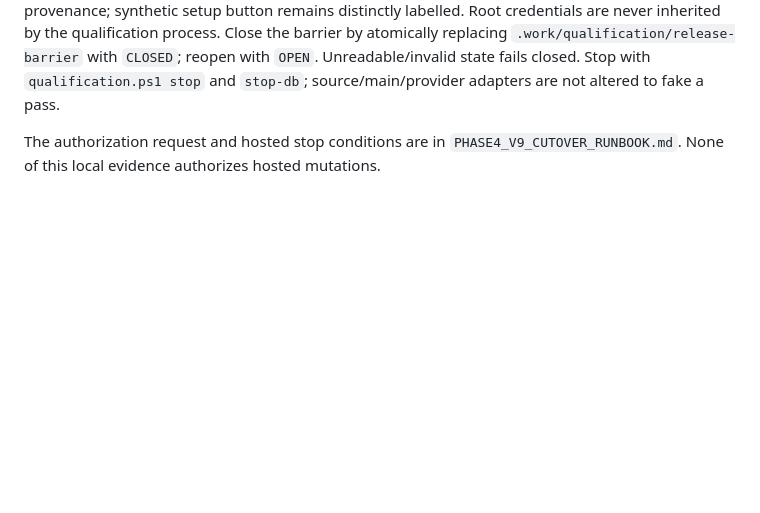
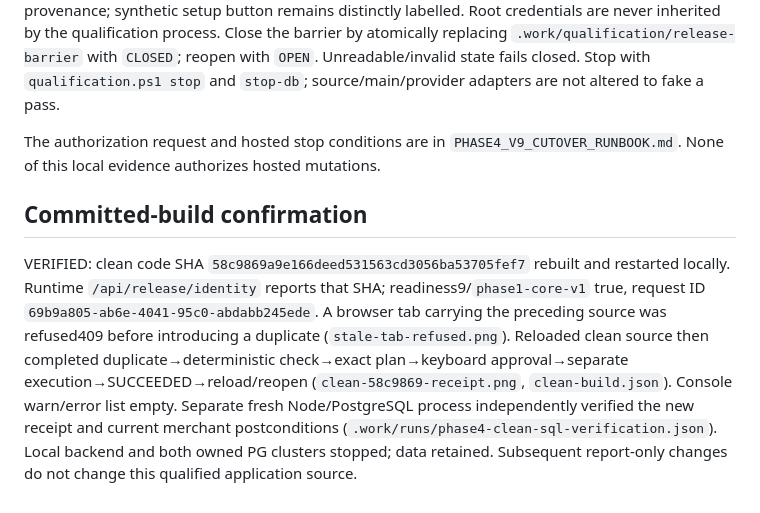
Before and after one commit to ANIRUDDH-001/OrderTruth, a Markdown page: reports/PHASE4_BROWSER_QUALIFICATION.md, the part around the change. Drawn GitHub-style; blank space fills up the shorter version.

```diff
--- a/reports/PHASE4_BROWSER_QUALIFICATION.md
+++ b/reports/PHASE4_BROWSER_QUALIFICATION.md
@@ -32,3 +32,7 @@ The maintenance counter does not certify a previous hosted process has exited. U
 Use `scripts/qualification.ps1 build`, then `serve`; all fixtures/data stay in owned local PostgreSQL. A separately imported historical observation is required for genuine historical provenance; synthetic setup button remains distinctly labelled. Root credentials are never inherited by the qualification process. Close the barrier by atomically replacing `.work/qualification/release-barrier` with `CLOSED`; reopen with `OPEN`. Unreadable/invalid state fails closed. Stop with `qualification.ps1 stop` and `stop-db`; source/main/provider adapters are not altered to fake a pass.
 
 The authorization request and hosted stop conditions are in `PHASE4_V9_CUTOVER_RUNBOOK.md`. None of this local evidence authorizes hosted mutations.
+
+## Committed-build confirmation
+
+VERIFIED: clean code SHA `58c9869a9e166deed531563cd3056ba53705fef7` rebuilt and restarted locally. Runtime `/api/release/identity` reports that SHA; readiness9/`phase1-core-v1` true, request ID `69b9a805-ab6e-4041-95c0-abdabb245ede`. A browser tab carrying the preceding source was refused409 before introducing a duplicate (`stale-tab-refused.png`). Reloaded clean source then completed duplicate→deterministic check→exact plan→keyboard approval→separate execution→SUCCEEDED→reload/reopen (`clean-58c9869-receipt.png`, `clean-build.json`). Console warn/error list empty. Separate fresh Node/PostgreSQL process independently verified the new receipt and current merchant postconditions (`.work/runs/phase4-clean-sql-verification.json`). Local backend and both owned PG clusters stopped; data retained. Subsequent report-only changes do not change this qualified application source.
```
Also changed, not shown: reports/PHASE4_HOSTED_READINESS.md (+14 -2 lines), reports/PHASE4_V9_CUTOVER_RUNBOOK.md (+1 -1 lines).
